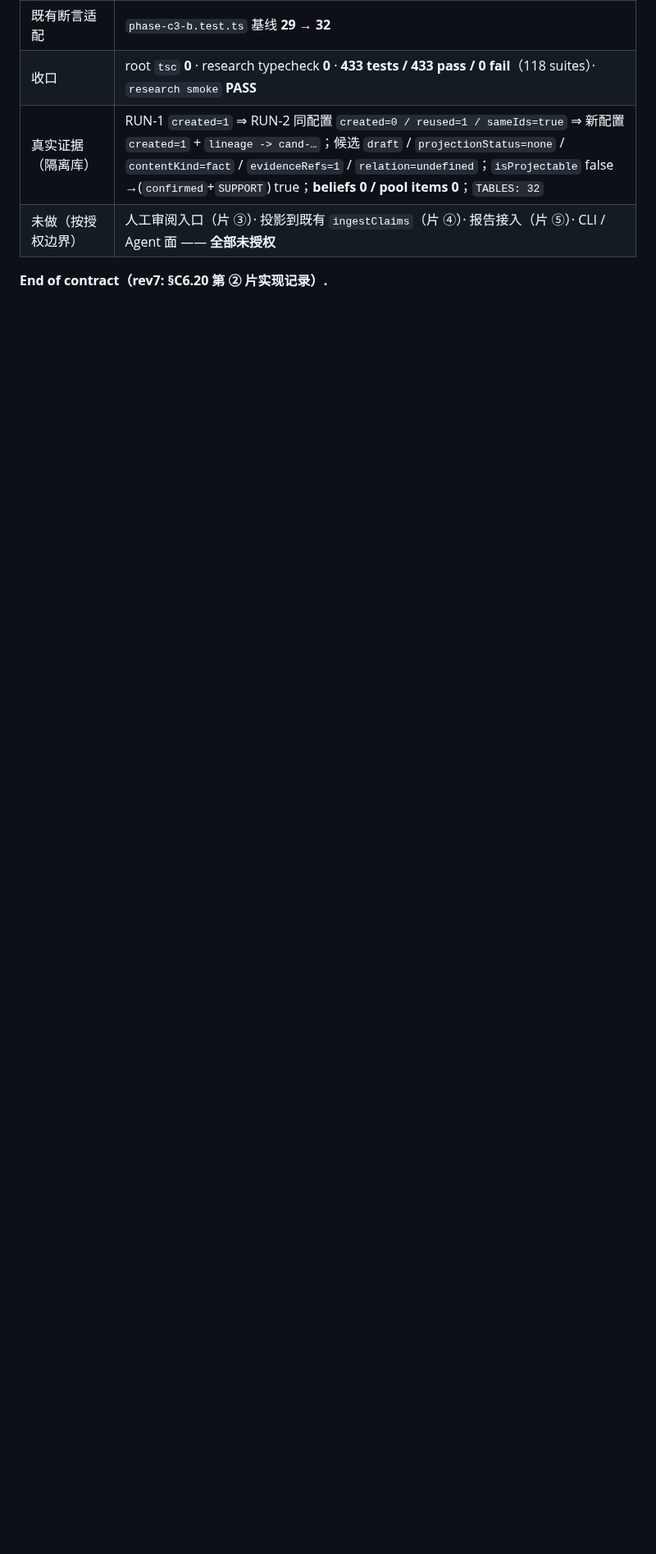
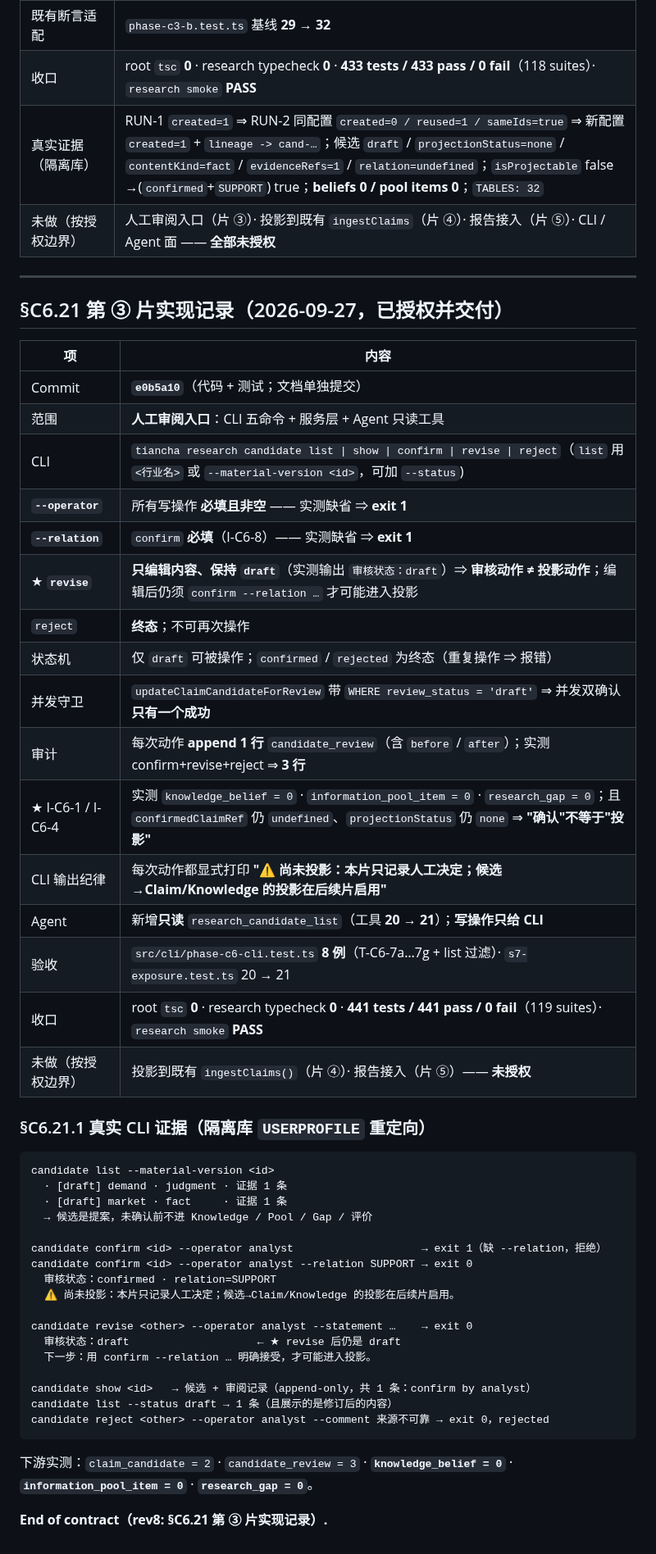
Before and after one commit to bufan528/tiancha, a Markdown page: docs/phaseC/c6-implementation-contract.md, the part around one of its changes. Shown at 82% size. Rendered like a GitHub page; blank space fills up the shorter version.

Commit message:
docs: C6 rev8 - record the slice 3 review gate and refresh the baselines

````diff
--- a/docs/phaseC/c6-implementation-contract.md
+++ b/docs/phaseC/c6-implementation-contract.md
@@ -604,4 +605,51 @@ P4 回填【主库】confirmedClaimRef = reservedClaimId；projectionStatus = fi
 | 真实证据（隔离库） | RUN-1 `created=1` ⇒ RUN-2 同配置 `created=0 / reused=1 / sameIds=true` ⇒ 新配置 `created=1` + `lineage -> cand-…`；候选 `draft` / `projectionStatus=none` / `contentKind=fact` / `evidenceRefs=1` / `relation=undefined`；`isProjectable` false →(`confirmed`+`SUPPORT`) true；**beliefs 0 / pool items 0**；`TABLES: 32` |
 | 未做（按授权边界） | 人工审阅入口（片 ③）· 投影到既有 `ingestClaims`（片 ④）· 报告接入（片 ⑤）· CLI / Agent 面 —— **全部未授权** |
 
-**End of contract（rev7: §C6.20 第 ② 片实现记录）.**
+---
+
+## §C6.21 第 ③ 片实现记录（2026-09-27，**已授权并交付**）
+
+| 项 | 内容 |
+|---|---|
+| Commit | **`e0b5a10`**（代码 + 测试；文档单独提交） |
+| 范围 | **人工审阅入口**：CLI 五命令 + 服务层 + Agent 只读工具 |
+| CLI | `tiancha research candidate list \| show \| confirm \| revise \| reject`（`list` 用 `<行业名>` 或 `--material-version <id>`，可加 `--status`) |
+| **`--operator`** | 所有写操作 **必填且非空** —— 实测缺省 ⇒ **exit 1** |
+| **`--relation`** | `confirm` **必填**（I-C6-8）—— 实测缺省 ⇒ **exit 1** |
+| ★ **`revise`** | **只编辑内容、保持 `draft`**（实测输出 `审核状态：draft`）⇒ **审核动作 ≠ 投影动作**；编辑后仍须 `confirm --relation …` 才可能进入投影 |
+| `reject` | **终态**；不可再次操作 |
+| 状态机 | 仅 `draft` 可被操作；`confirmed` / `rejected` 为终态（重复操作 ⇒ 报错） |
+| 并发守卫 | `updateClaimCandidateForReview` 带 `WHERE review_status = 'draft'` ⇒ 并发双确认**只有一个成功** |
+| 审计 | 每次动作 **append 1 行** `candidate_review`（含 `before` / `after`）；实测 confirm+revise+reject ⇒ **3 行** |
+| ★ I-C6-1 / I-C6-4 | 实测 `knowledge_belief = 0` · `information_pool_item = 0` · `research_gap = 0`；且 `confirmedClaimRef` 仍 `undefined`、`projectionStatus` 仍 `none` ⇒ **"确认"不等于"投影"** |
+| CLI 输出纪律 | 每次动作都显式打印 **"⚠ 尚未投影：本片只记录人工决定；候选→Claim/Knowledge 的投影在后续片启用"** |
+| Agent | 新增**只读** `research_candidate_list`（工具 **20 → 21**）；**写操作只给 CLI** |
+| 验收 | `src/cli/phase-c6-cli.test.ts` **8 例**（T-C6-7a…7g + list 过滤）· `s7-exposure.test.ts` 20 → 21 |
+| 收口 | root `tsc` **0** · research typecheck **0** · **441 tests / 441 pass / 0 fail**（119 suites）· `research smoke` **PASS** |
+| 未做（按授权边界） | 投影到既有 `ingestClaims()`（片 ④）· 报告接入（片 ⑤）—— **未授权** |
+
+### §C6.21.1 真实 CLI 证据（隔离库 `USERPROFILE` 重定向）
+
+```text
+candidate list --material-version <id>
+  · [draft] demand · judgment · 证据 1 条
+  · [draft] market · fact     · 证据 1 条
+  → 候选是提案，未确认前不进 Knowledge / Pool / Gap / 评价
+
+candidate confirm <id> --operator analyst                    → exit 1（缺 --relation，拒绝）
+candidate confirm <id> --operator analyst --relation SUPPORT → exit 0
+  审核状态：confirmed · relation=SUPPORT
+  ⚠ 尚未投影：本片只记录人工决定；候选→Claim/Knowledge 的投影在后续片启用。
+
+candidate revise <other> --operator analyst --statement …    → exit 0
+  审核状态：draft                    ← ★ revise 后仍是 draft
+  下一步：用 confirm --relation … 明确接受，才可能进入投影。
+
+candidate show <id>   → 候选 + 审阅记录（append-only，共 1 条：confirm by analyst）
+candidate list --status draft → 1 条（且展示的是修订后的内容）
+candidate reject <other> --operator analyst --comment 来源不可靠 → exit 0，rejected
+```
+
+下游实测：`claim_candidate = 2` · `candidate_review = 3` · **`knowledge_belief = 0`** · **`information_pool_item = 0`** · **`research_gap = 0`**。
+
+**End of contract（rev8: §C6.21 第 ③ 片实现记录）.**
````
Also changed, not shown: other parts of docs/phaseC/c6-implementation-contract.md (+2 -1 lines), docs/HANDOFF.md (+2 -2 lines).
